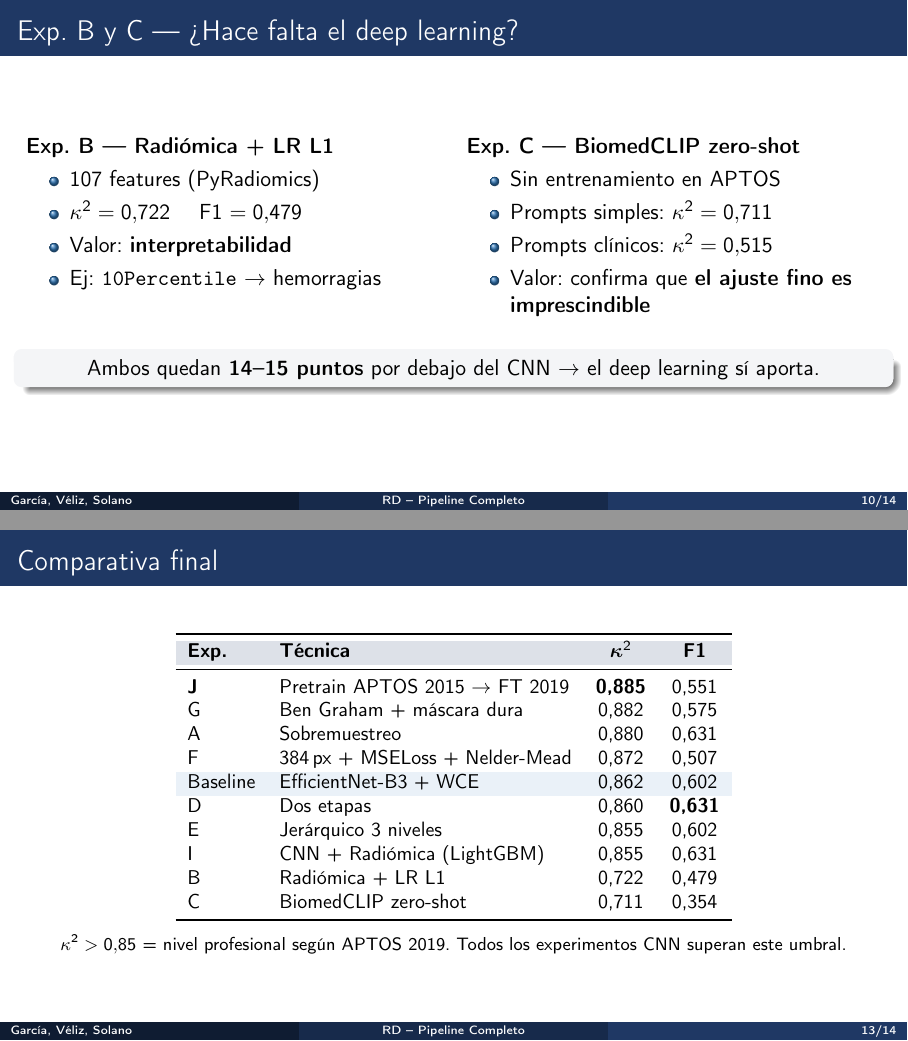
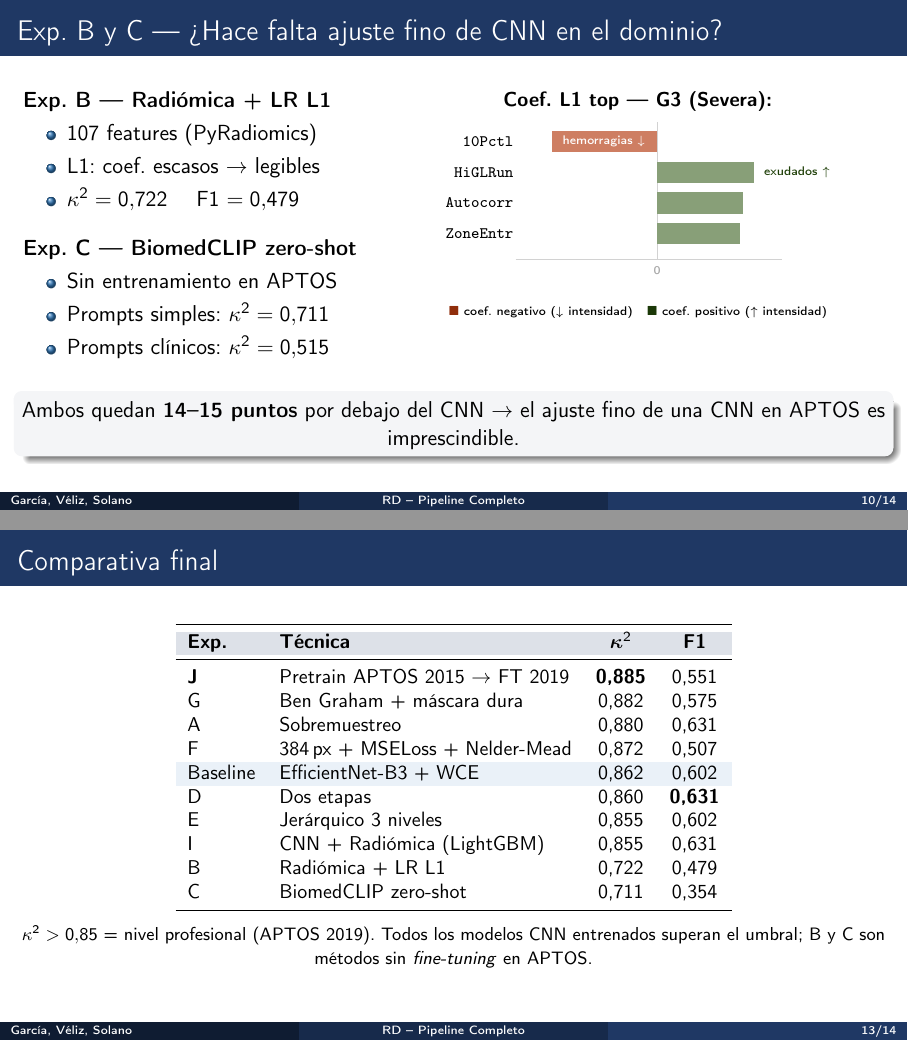
Before and after one commit to javier-cid-03/proy_procesamiento_imagen_medica, LaTeX slides (presentacion_PIM/main.tex): pages 10 and 13 of 14, joined at a grey line. Compiled offline with pdfLaTeX.

Commit message:
Subiendo presentación final

```diff
--- a/presentacion_PIM/main.tex
+++ b/presentacion_PIM/main.tex
@@ -412,7 +412,7 @@
 \section{Baselines alternativos, interpretabilidad y conclusiones}
 
 % ── Slide 9: Exp B y C ──────────────────────────────────────────────────────
-\begin{frame}{Exp.~B y C --- ¿Hace falta el deep learning?}
+\begin{frame}{Exp.~B y C --- ¿Hace falta ajuste fino de CNN en el dominio?}
   % GUION MARTÍN: "Antes de seguir mejorando el CNN, nos preguntamos: ¿hace
   % falta? El Exp B usa radiómica clásica con 107 features y regresión
   % logística L1. El kappa es 0.72, modesto, pero lo valioso es la
@@ -422,23 +422,50 @@
   % sí necesitamos entrenar un modelo específico."
 
   \begin{columns}[T]
-    \begin{column}{0.48\textwidth}
+    % ── Columna izquierda: resumen B y C ────────────────────────────────────
+    \begin{column}{0.40\textwidth}
       \textbf{Exp.~B --- Radiómica + LR L1}
       \begin{itemize}
         \item 107 features (PyRadiomics)
+        \item L1: coef.\ escasos $\to$ legibles
         \item $\kappa^2 = 0{,}722$ \quad F1 $= 0{,}479$
-        \item Valor: \textbf{interpretabilidad}
-        \item Ej: \texttt{10Percentile} $\to$ hemorragias
       \end{itemize}
-    \end{column}
-    \begin{column}{0.48\textwidth}
+
+      \vspace{8pt}
       \textbf{Exp.~C --- BiomedCLIP zero-shot}
       \begin{itemize}
         \item Sin entrenamiento en APTOS
         \item Prompts simples: $\kappa^2 = 0{,}711$
         \item Prompts clínicos: $\kappa^2 = 0{,}515$
-        \item Valor: confirma que \textbf{el ajuste fino es imprescindible}
       \end{itemize}
+    \end{column}
+
+    % ── Columna derecha: gráfico de importancia ──────────────────────────────
+    \begin{column}{0.57\textwidth}
+      \centering
+      {\small\textbf{Coef.\ L1 top --- G3 (Severa):}}\\[4pt]
+      \begin{tikzpicture}[x=0.48cm, y=0.54cm]
+        \draw[gray!35, thin] (0,0.1) -- (0,4.6);
+        \draw[gray!35, thin] (-5.2,0.1) -- (4.6,0.1);
+        % 10Percentile: -3.874
+        \fill[rojoko!65] (-3.874,3.6) rectangle (0,4.3);
+        \node[anchor=east, font=\scriptsize] at (-5.0,3.95) {\texttt{10Pctl}};
+        \node[anchor=west, font=\tiny, white] at (-3.75,3.95) {hemorragias $\downarrow$};
+        % HighGrayLevelRunEmphasis: +3.551
+        \fill[verdeok!55] (0,2.6) rectangle (3.551,3.3);
+        \node[anchor=east, font=\scriptsize] at (-5.0,2.95) {\texttt{HiGLRun}};
+        \node[anchor=west, font=\tiny, verdeok!80!black] at (3.65,2.95) {exudados $\uparrow$};
+        % Autocorrelation: +3.145
+        \fill[verdeok!55] (0,1.6) rectangle (3.145,2.3);
+        \node[anchor=east, font=\scriptsize] at (-5.0,1.95) {\texttt{Autocorr}};
+        % ZoneEntropy: +3.050
+        \fill[verdeok!55] (0,0.6) rectangle (3.050,1.3);
+        \node[anchor=east, font=\scriptsize] at (-5.0,0.95) {\texttt{ZoneEntr}};
+        \node[below, font=\tiny, gray!70] at (0,0.1) {$0$};
+      \end{tikzpicture}\\[3pt]
+      {\tiny
+        \textcolor{rojoko!80!black}{$\blacksquare$}~coef.\ negativo ($\downarrow$ intensidad)\quad
+        \textcolor{verdeok!70!black}{$\blacksquare$}~coef.\ positivo ($\uparrow$ intensidad)}
     \end{column}
   \end{columns}
 
@@ -446,7 +473,7 @@
   \centering
   \begin{block}{}
     \centering
-    Ambos quedan \textbf{14--15 puntos} por debajo del CNN $\to$ el deep learning sí aporta.
+    Ambos quedan \textbf{14--15 puntos} por debajo del CNN $\to$ el ajuste fino de una CNN en APTOS es imprescindible.
   \end{block}
 \end{frame}
 
@@ -482,8 +509,22 @@
       \end{alertblock}
     \end{column}
     \begin{column}{0.47\textwidth}
-      \includegraphics[width=\textwidth]{grad_cam_exp_F.png}
-      {\tiny Grad-CAM Exp.~F: comportamiento mixto.}
+      \begin{center}
+        \begin{columns}[c]
+          \begin{column}{0.48\textwidth}
+            \centering
+            \includegraphics[width=\textwidth]{diap11_F.png}\\[2pt]
+            {\tiny Exp.~F: activación mixta}
+          \end{column}
+          \begin{column}{0.48\textwidth}
+            \centering
+            \includegraphics[width=\textwidth]{diap11_G.png}\\[2pt]
+            {\tiny Exp.~G: periferia $\uparrow$}
+          \end{column}
+        \end{columns}
+        \vspace{4pt}
+        {\tiny Grad-CAM última capa (7$\times$7\,px): Graham amplifica bordes $\to$ gradiente periférico.}
+      \end{center}
     \end{column}
   \end{columns}
 \end{frame}
@@ -555,8 +634,8 @@
   \end{tabular}
 
   \vspace{6pt}
-  {\footnotesize $\kappa^2 > 0{,}85$ = nivel profesional según APTOS 2019.
-   Todos los experimentos CNN superan este umbral.}
+  {\footnotesize $\kappa^2 > 0{,}85$ = nivel profesional (APTOS 2019).
+   Todos los modelos CNN entrenados superan el umbral; B y C son métodos sin \textit{fine-tuning} en APTOS.}
 \end{frame}
 
 % ── Slide 13: Conclusiones ──────────────────────────────────────────────────
```
Also changed, not shown: presentacion_PIM/diap11_F.png (added), presentacion_PIM/diap11_G.png (added), presentacion_PIM/main.tex (62 more changed lines), 3 other files.
